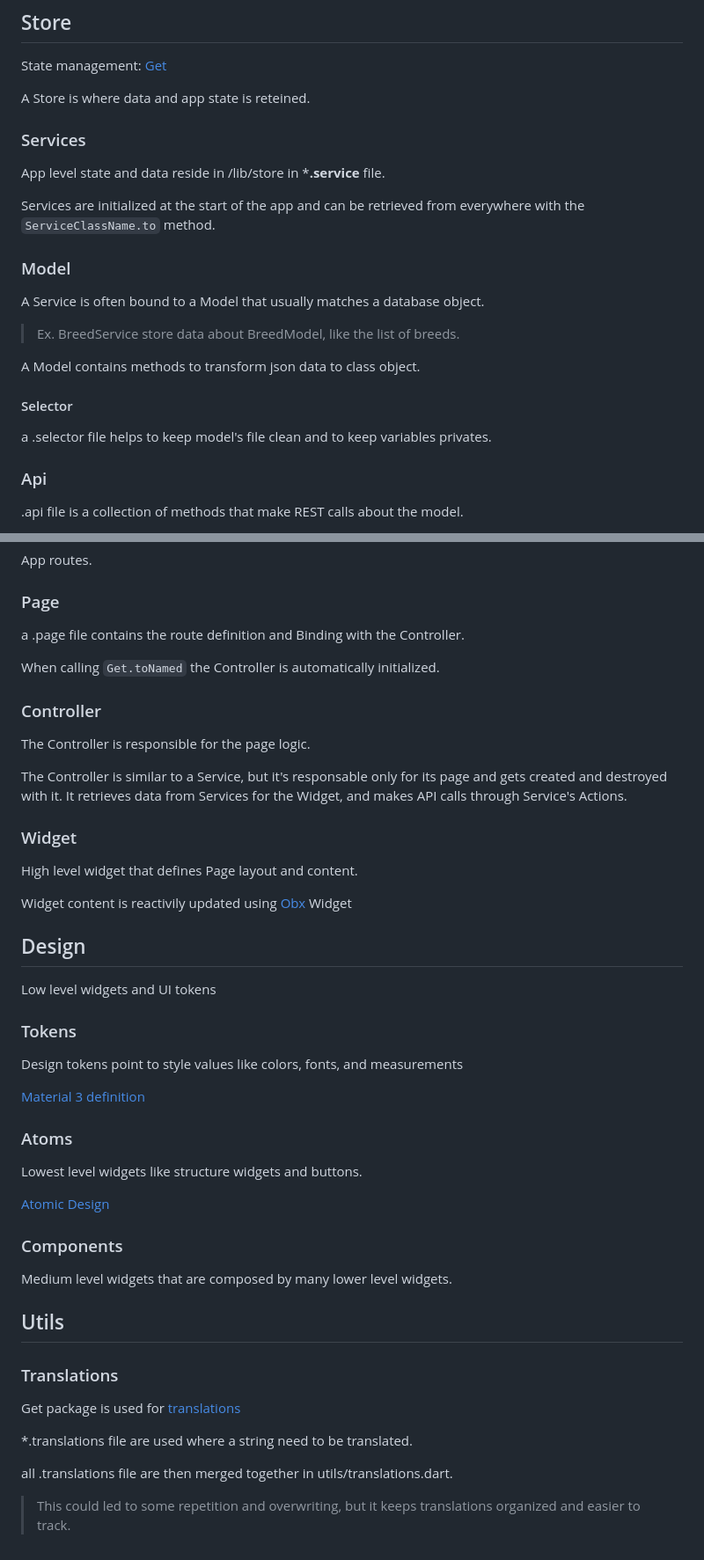
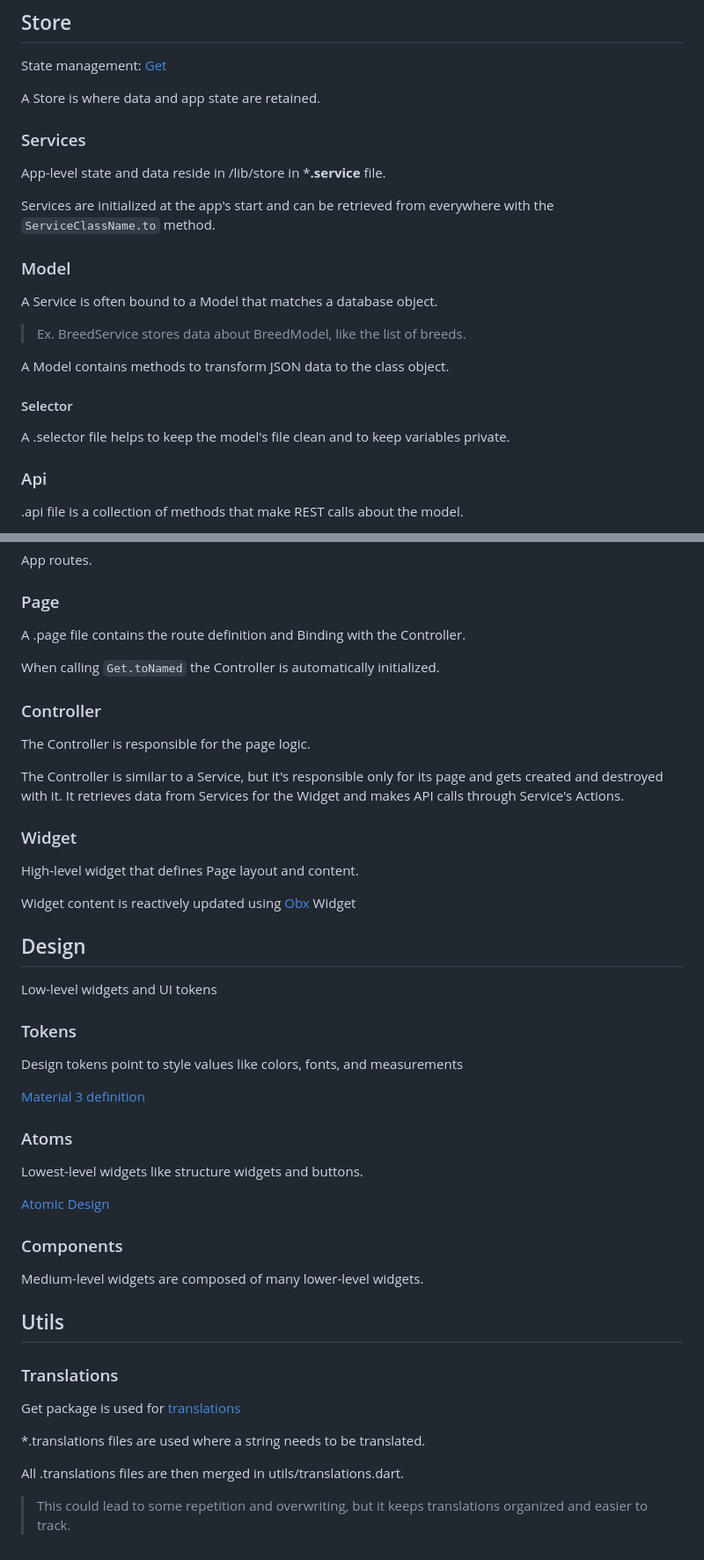
Before and after one commit to Ciock/FlutterChallenge, a Markdown page: README.md, 2 parts joined by grey strips. Shown at 88% size. Drawn GitHub-style.

Commit message:
chore(doc): fix README errors

```diff
--- a/README.md
+++ b/README.md
@@ -54,25 +54,25 @@ Insert the name of the page, and you're done 🎉
 
 State management: [Get](https://pub.dev/packages/get)
 
-A Store is where data and app state is reteined.
+A Store is where data and app state are retained.
 
 ### Services
 
-App level state and data reside in /lib/store in ***.service** file.
+App-level state and data reside in /lib/store in ***.service** file.
 
-Services are initialized at the start of the app and can be retrieved from everywhere with the `ServiceClassName.to` method.
+Services are initialized at the app's start and can be retrieved from everywhere with the `ServiceClassName.to` method.
 
 ### Model
 
-A Service is often bound to a Model that usually matches a database object.
+A Service is often bound to a Model that matches a database object.
 
-> Ex. BreedService store data about BreedModel, like the list of breeds.
+> Ex. BreedService stores data about BreedModel, like the list of breeds.
 
-A Model contains methods to transform json data to class object.
+A Model contains methods to transform JSON data to the class object.
 
 #### Selector
 
-a .selector file helps to keep model's file clean and to keep variables privates.
+A .selector file helps to keep the model's file clean and to keep variables private.
 
 ### Api
 
@@ -90,7 +90,7 @@ App routes.
 
 ### Page
 
-a .page file contains the route definition and Binding with the Controller.
+A .page file contains the route definition and Binding with the Controller.
 
 When calling `Get.toNamed` the Controller is automatically initialized.
 
@@ -98,17 +98,17 @@ When calling `Get.toNamed` the Controller is automatically initialized.
 
 The Controller is responsible for the page logic.
 
-The Controller is similar to a Service, but it's responsable only for its page and gets created and destroyed with it. It retrieves data from Services for the Widget, and makes API calls through Service's Actions.
+The Controller is similar to a Service, but it's responsible only for its page and gets created and destroyed with it. It retrieves data from Services for the Widget and makes API calls through Service's Actions.
 
 ### Widget
 
-High level widget that defines Page layout and content.
+High-level widget that defines Page layout and content.
 
-Widget content is reactivily updated using [Obx](https://pub.dev/packages/get#counter-app-with-getx) Widget
+Widget content is reactively updated using [Obx](https://pub.dev/packages/get#counter-app-with-getx) Widget
 
 ## Design
 
-Low level widgets and UI tokens
+Low-level widgets and UI tokens
 
 ### Tokens
 
@@ -118,13 +118,13 @@ Design tokens point to style values like colors, fonts, and measurements
 
 ### Atoms
 
-Lowest level widgets like structure widgets and buttons.
+Lowest-level widgets like structure widgets and buttons.
 
 [Atomic Design](https://atomicdesign.bradfrost.com/chapter-2/)
 
 ### Components
 
-Medium level widgets that are composed by many lower level widgets.
+Medium-level widgets are composed of many lower-level widgets.
 
 ## Utils
 
@@ -132,8 +132,8 @@ Medium level widgets that are composed by many lower level widgets.
 
 Get package is used for [translations](https://atomicdesign.bradfrost.com/chapter-2/)
 
-*.translations file are used where a string need to be translated.
+*.translations files are used where a string needs to be translated.
 
-all .translations file are then merged together in utils/translations.dart.
+All .translations files are then merged in utils/translations.dart.
 
-> This could led to some repetition and overwriting, but it keeps translations organized and easier to track.
+> This could lead to some repetition and overwriting, but it keeps translations organized and easier to track.
```
Also changed, not shown: other parts of README.md (+3 -3 lines).
